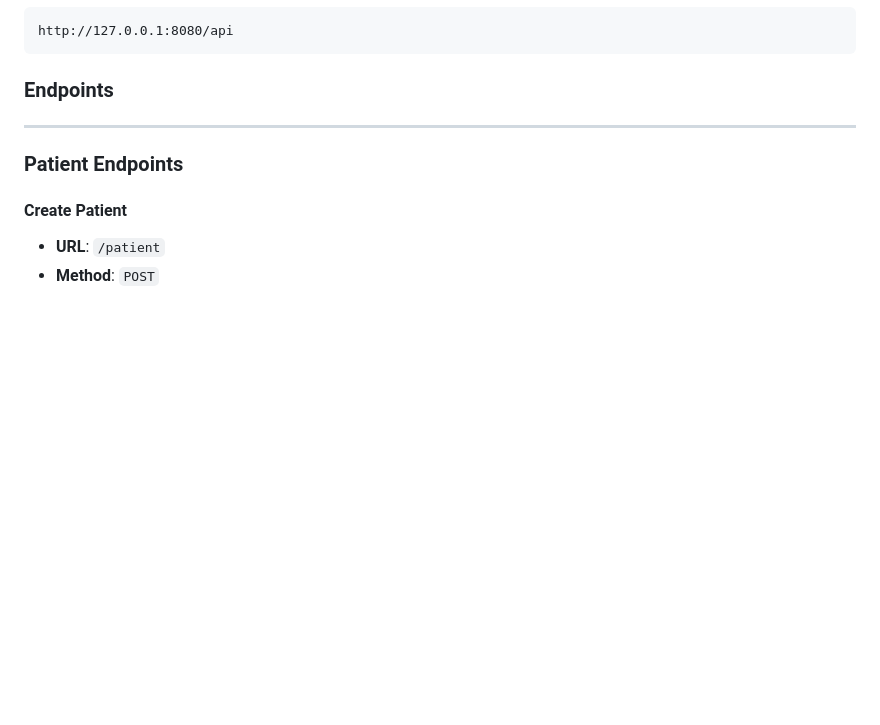
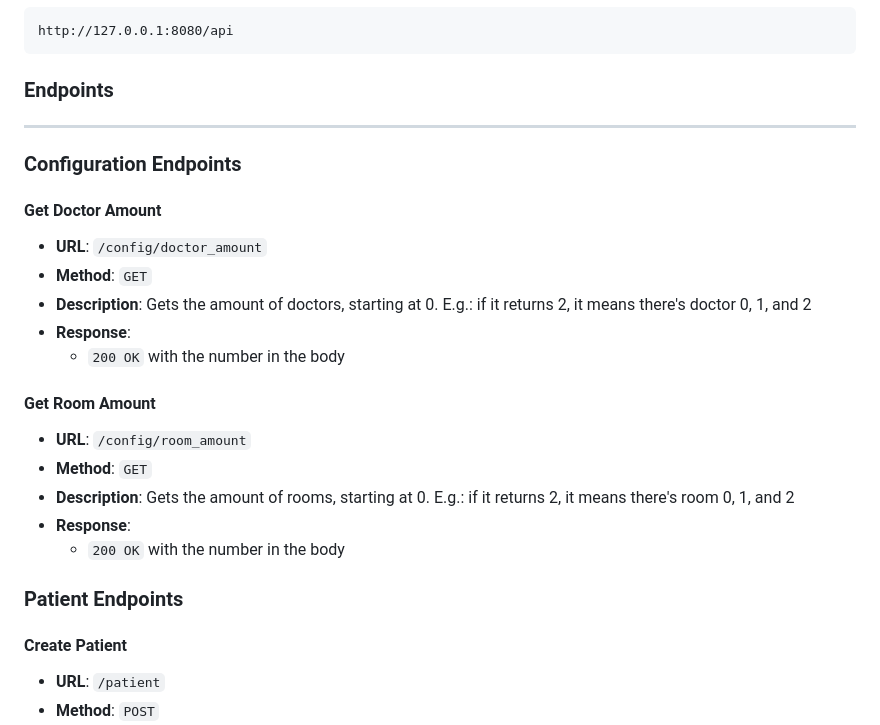
Before and after one commit to VoegelePieter/EL30-Clinic-Application, a Markdown page: README.md, the part around the change. Rendered like a GitHub page; blank space fills up the shorter version.

Commit message:
Added config endpoints to the readme

```diff
--- a/README.md
+++ b/README.md
@@ -62,6 +62,24 @@ http://127.0.0.1:8080/api
 ### Endpoints
 
 ---
+
+### Configuration Endpoints
+
+#### Get Doctor Amount
+
+- **URL**: `/config/doctor_amount`
+- **Method**: `GET`
+- **Description**: Gets the amount of doctors, starting at 0. E.g.: if it returns 2, it means there's doctor 0, 1, and 2
+- **Response**:
+  - `200 OK` with the number in the body
+
+#### Get Room Amount
+
+- **URL**: `/config/room_amount`
+- **Method**: `GET`
+- **Description**: Gets the amount of rooms, starting at 0. E.g.: if it returns 2, it means there's room 0, 1, and 2
+- **Response**:
+  - `200 OK` with the number in the body
 
 ### Patient Endpoints
 
```
